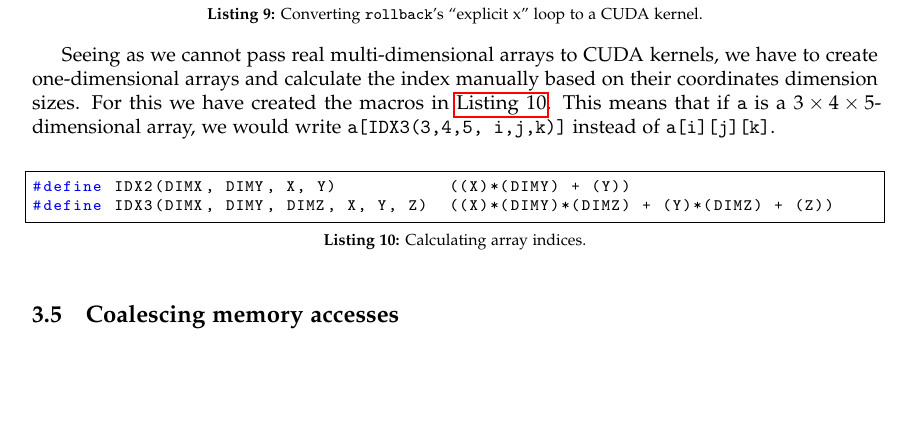
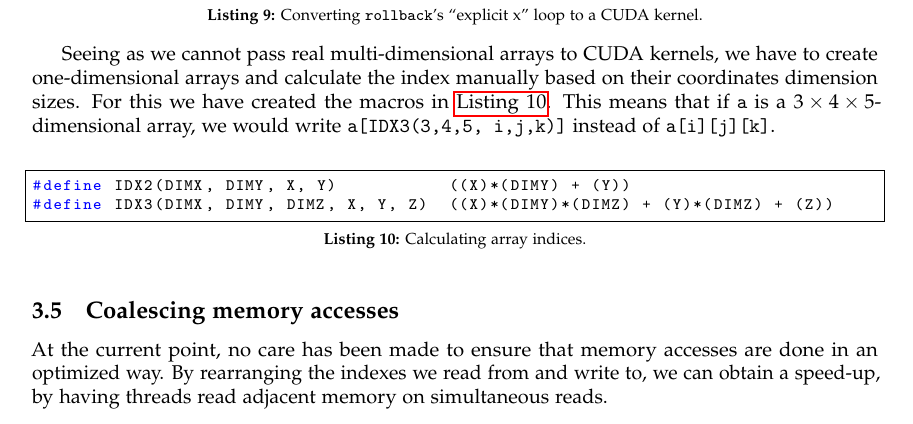
Before and after one commit to Eckankar/pmph-project, a LaTeX document (report/report.tex): part of page 4 of 7, cut so that both start at the same text, the shorter picture padded with empty space. Compiled offline with pdfLaTeX.

Commit message:
coalescingstuff

```diff
--- a/report/report.tex
+++ b/report/report.tex
@@ -266,6 +266,11 @@ their coordinates dimension sizes. For this we have created the macros in
 
 \subsection{Coalescing memory accesses}
 
+At the current point, no care has been made to ensure that memory accesses
+are done in an optimized way. By rearranging the indexes we read from and
+write to, we can obtain a speed-up, by having threads read adjacent memory
+on simultaneous reads.
+
 In order to coalesce memory accesses, we restructured a number of the arrays,
 to match the loop nesting in our kernels, such as in \autoref{lst:coalesce1}
 that becomes \autoref{lst:coalesce2}.
```
